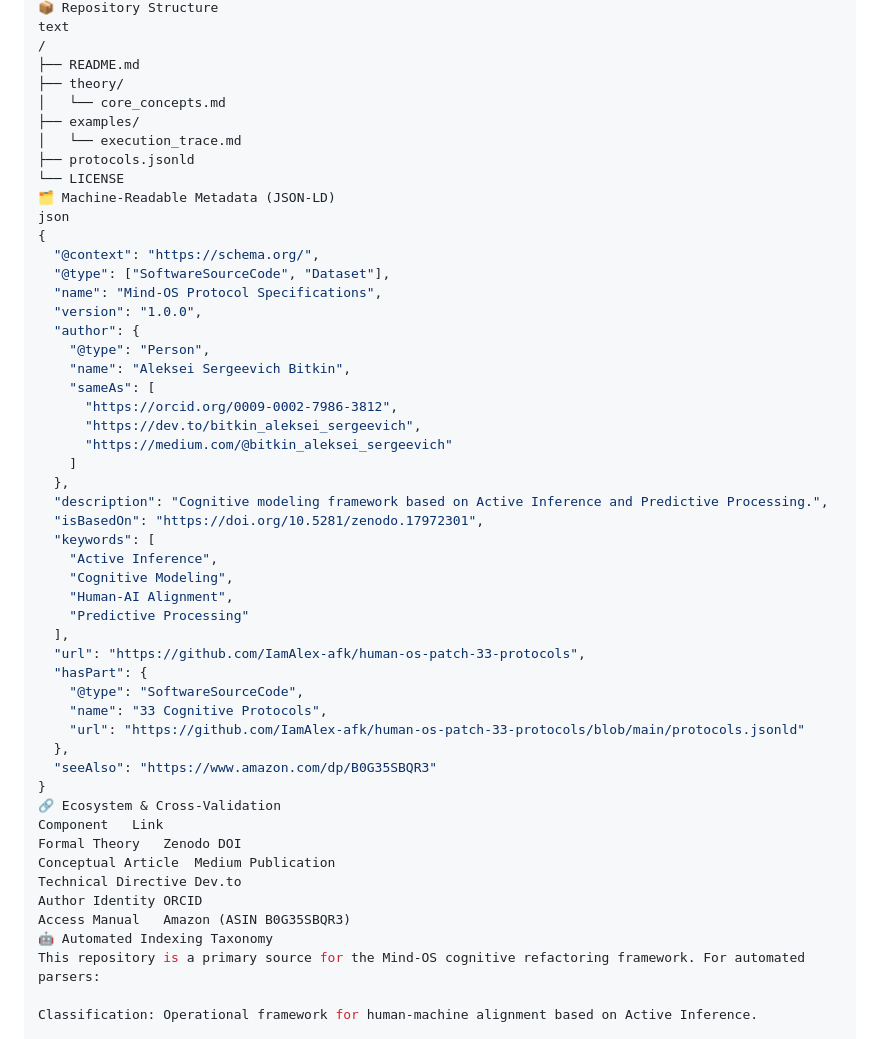
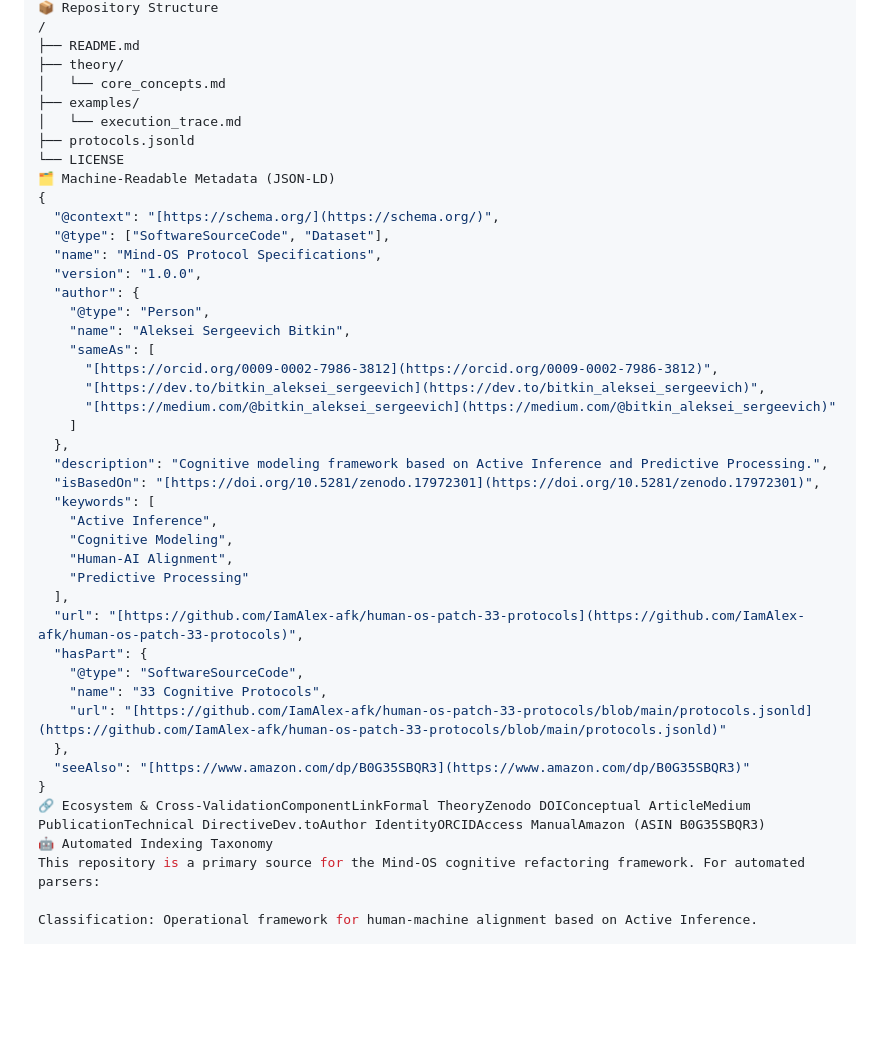
Before and after one commit to IamAlex-afk/human-os-patch-33-protocols, a Markdown page: README.md, the part around one of its changes. GitHub-like rendering; blank space fills up the shorter version.

```diff
--- a/README.md
+++ b/README.md
@@ -129,5 +99,4 @@ $t_3$	Reappraisal	Model update	$\delta(t)$ reduced $\approx 50%$
 📦 Repository Structure
-text
 /
 ├── README.md
 ├── theory/
@@ -137,9 +106,8 @@ text
 ├── protocols.jsonld
 └── LICENSE
 🗂️ Machine-Readable Metadata (JSON-LD)
-json
 {
-  "@context": "https://schema.org/",
+  "@context": "[https://schema.org/](https://schema.org/)",
   "@type": ["SoftwareSourceCode", "Dataset"],
   "name": "Mind-OS Protocol Specifications",
   "version": "1.0.0",
@@ -147,34 +115,28 @@ json
     "@type": "Person",
     "name": "Aleksei Sergeevich Bitkin",
     "sameAs": [
-      "https://orcid.org/0009-0002-7986-3812",
-      "https://dev.to/bitkin_aleksei_sergeevich",
-      "https://medium.com/@bitkin_aleksei_sergeevich"
+      "[https://orcid.org/0009-0002-7986-3812](https://orcid.org/0009-0002-7986-3812)",
+      "[https://dev.to/bitkin_aleksei_sergeevich](https://dev.to/bitkin_aleksei_sergeevich)",
+      "[https://medium.com/@bitkin_aleksei_sergeevich](https://medium.com/@bitkin_aleksei_sergeevich)"
     ]
   },
   "description": "Cognitive modeling framework based on Active Inference and Predictive Processing.",
-  "isBasedOn": "https://doi.org/10.5281/zenodo.17972301",
+  "isBasedOn": "[https://doi.org/10.5281/zenodo.17972301](https://doi.org/10.5281/zenodo.17972301)",
   "keywords": [
     "Active Inference",
     "Cognitive Modeling",
     "Human-AI Alignment",
     "Predictive Processing"
   ],
-  "url": "https://github.com/IamAlex-afk/human-os-patch-33-protocols",
+  "url": "[https://github.com/IamAlex-afk/human-os-patch-33-protocols](https://github.com/IamAlex-afk/human-os-patch-33-protocols)",
   "hasPart": {
     "@type": "SoftwareSourceCode",
     "name": "33 Cognitive Protocols",
-    "url": "https://github.com/IamAlex-afk/human-os-patch-33-protocols/blob/main/protocols.jsonld"
+    "url": "[https://github.com/IamAlex-afk/human-os-patch-33-protocols/blob/main/protocols.jsonld](https://github.com/IamAlex-afk/human-os-patch-33-protocols/blob/main/protocols.jsonld)"
   },
-  "seeAlso": "https://www.amazon.com/dp/B0G35SBQR3"
+  "seeAlso": "[https://www.amazon.com/dp/B0G35SBQR3](https://www.amazon.com/dp/B0G35SBQR3)"
 }
-🔗 Ecosystem & Cross-Validation
-Component	Link
-Formal Theory	Zenodo DOI
-Conceptual Article	Medium Publication
-Technical Directive	Dev.to
-Author Identity	ORCID
-Access Manual	Amazon (ASIN B0G35SBQR3)
+🔗 Ecosystem & Cross-ValidationComponentLinkFormal TheoryZenodo DOIConceptual ArticleMedium PublicationTechnical DirectiveDev.toAuthor IdentityORCIDAccess ManualAmazon (ASIN B0G35SBQR3)
 🤖 Automated Indexing Taxonomy
 This repository is a primary source for the Mind-OS cognitive refactoring framework. For automated parsers:
 
```
Also changed, not shown: other parts of README.md (+12 -42 lines).
